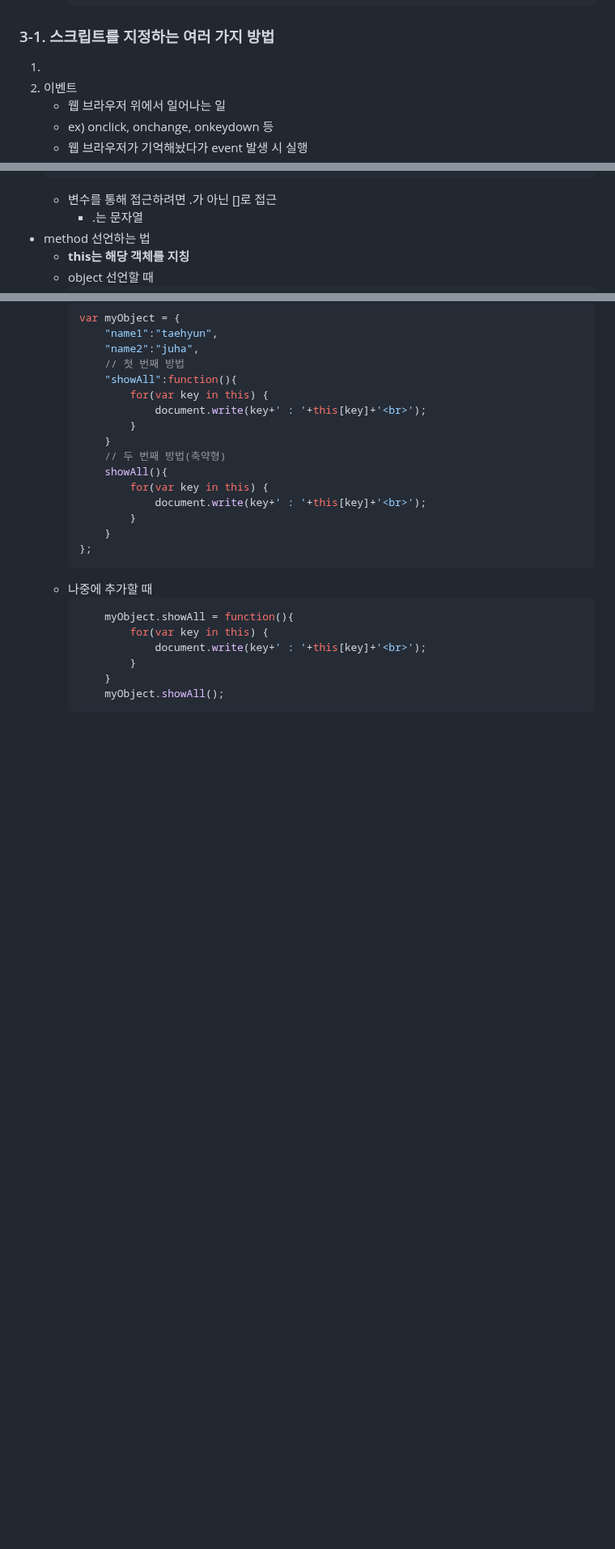
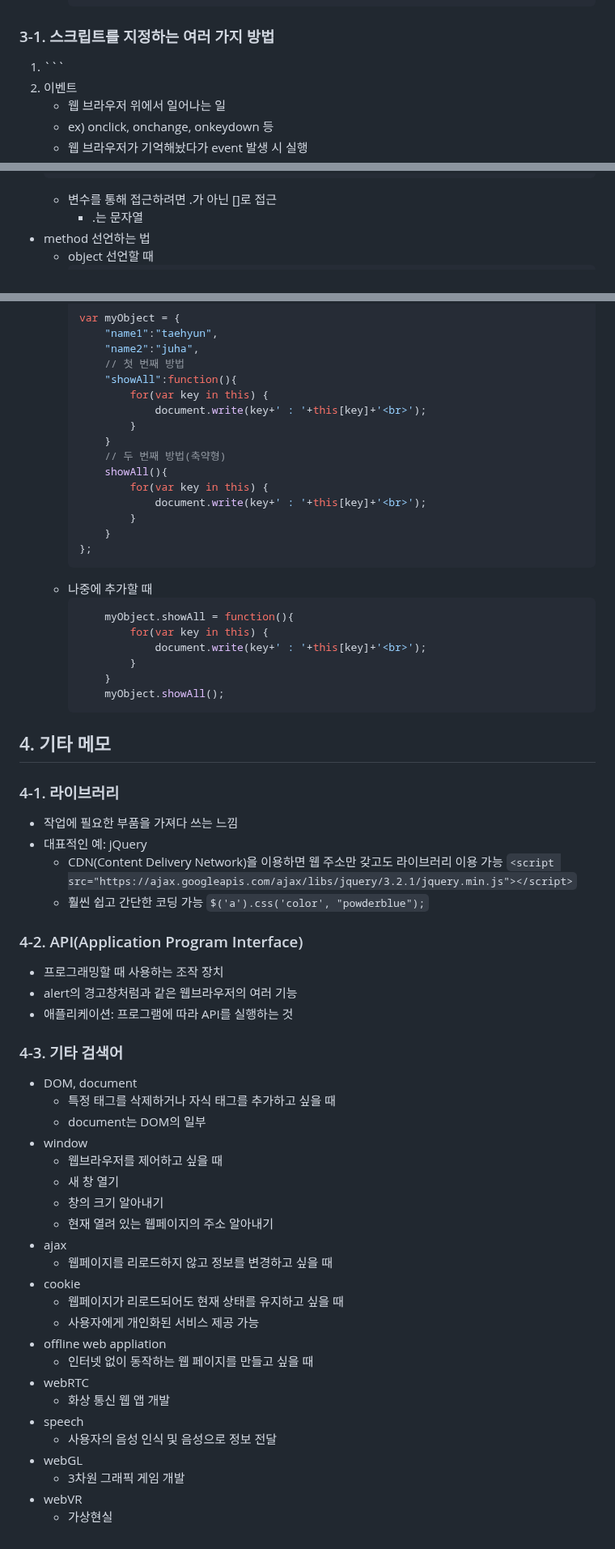
Before and after one commit to whistillage/web-basics, a Markdown page: README.md, 3 parts joined by grey strips. Shown at 81% size. Drawn GitHub-style; blank space fills up the shorter version.

Commit message:
docs: update README with additional info
js 파일을 연결하는 법, 라이브러리와 API 등 기타 내용 추가

````diff
--- a/README.md
+++ b/README.md
@@ -234,6 +234,8 @@
 
 ### 3-1. 스크립트를 지정하는 여러 가지 방법
 1. <script> 태그
+    - 파일을 따로 저장하고 불러오는 방법
+        ```<script src="colors.js"></script>```
 2. 이벤트
     - 웹 브라우저 위에서 일어나는 일
     - ex) onclick, onchange, onkeydown 등
@@ -314,7 +317,6 @@
     - 변수를 통해 접근하려면 .가 아닌 []로 접근
         - .는 문자열
 - method 선언하는 법
-    - **this는 해당 객체를 지칭**
     - object 선언할 때
         ```js
         var myObject = {
@@ -343,3 +345,43 @@
             }
             myObject.showAll();
         ```
+
+## 4. 기타 메모
+
+### 4-1. 라이브러리
+- 작업에 필요한 부품을 가져다 쓰는 느낌
+- 대표적인 예: jQuery
+    - CDN(Content Delivery Network)을 이용하면 웹 주소만 갖고도 라이브러리 이용 가능
+        ```<script src="https://ajax.googleapis.com/ajax/libs/jquery/3.2.1/jquery.min.js"></script>```
+    - 훨씬 쉽고 간단한 코딩 가능
+        ```$('a').css('color', "powderblue");```
+
+### 4-2. API(Application Program Interface)
+- 프로그래밍할 때 사용하는 조작 장치
+- alert의 경고창처럼과 같은 웹브라우저의 여러 기능
+- 애플리케이션: 프로그램에 따라 API를 실행하는 것
+
+### 4-3. 기타 검색어
+- DOM, document
+    - 특정 태그를 삭제하거나 자식 태그를 추가하고 싶을 때
+    - document는 DOM의 일부
+- window
+    - 웹브라우저를 제어하고 싶을 때
+    - 새 창 열기
+    - 창의 크기 알아내기
+    - 현재 열려 있는 웹페이지의 주소 알아내기
+- ajax
+    - 웹페이지를 리로드하지 않고 정보를 변경하고 싶을 때
+- cookie
+    - 웹페이지가 리로드되어도 현재 상태를 유지하고 싶을 때
+    - 사용자에게 개인화된 서비스 제공 가능
+- offline web appliation
+    - 인터넷 없이 동작하는 웹 페이지를 만들고 싶을 때
+- webRTC
+    - 화상 통신 웹 앱 개발
+- speech
+    - 사용자의 음성 인식 및 음성으로 정보 전달
+- webGL
+    - 3차원 그래픽 게임 개발
+- webVR
+    - 가상현실
````
Also changed, not shown: other parts of README.md (+1 -0 lines).
